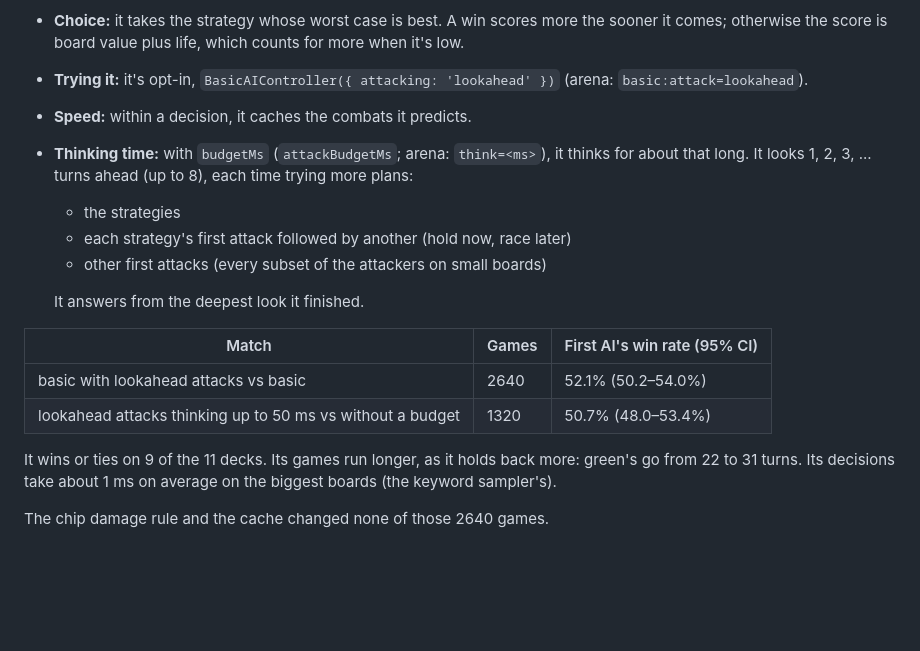
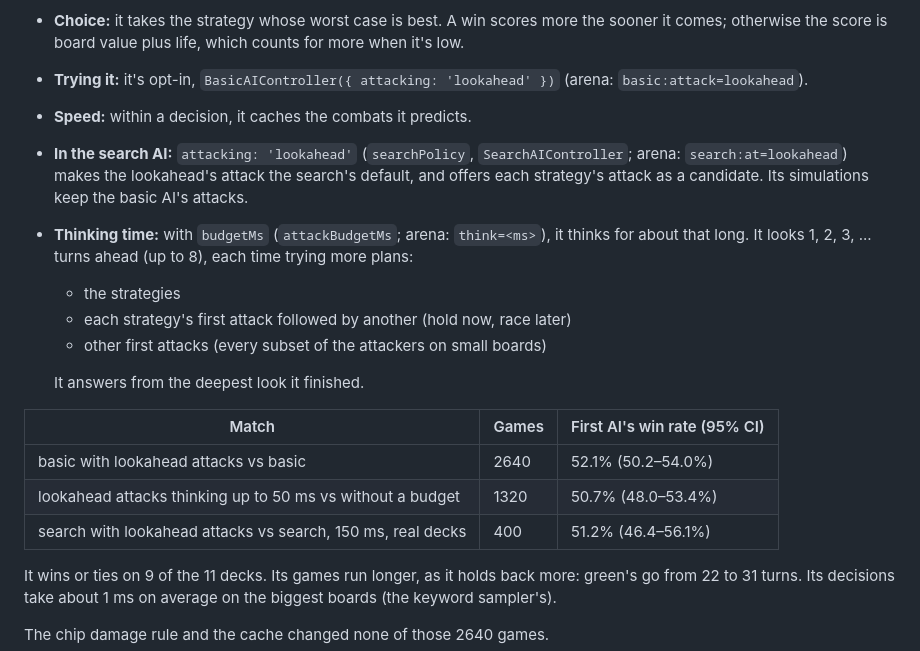
Before and after one commit to abedley/planeswalker, a Markdown page: README.md, the part around the change. Drawn GitHub-style; blank space fills up the shorter version.

Commit message:
README: the search AI with lookahead attacks, measured
Co-Authored-By: Claude Opus 5.5 <noreply@anthropic.com>
Claude-Session: https://claude.ai/code/session_01R9PAHafioMLZPE3UZLoT1X

```diff
--- a/README.md
+++ b/README.md
@@ -824,6 +824,9 @@ strategies (`ATTACK_STRATEGY`) by playing each out a few turns:
 - **Trying it:** it's opt-in, `BasicAIController({ attacking: 'lookahead' })` (arena:
   `basic:attack=lookahead`).
 - **Speed:** within a decision, it caches the combats it predicts.
+- **In the search AI:** `attacking: 'lookahead'` (`searchPolicy`, `SearchAIController`; arena:
+  `search:at=lookahead`) makes the lookahead's attack the search's default, and offers each
+  strategy's attack as a candidate. Its simulations keep the basic AI's attacks.
 - **Thinking time:** with `budgetMs` (`attackBudgetMs`; arena: `think=<ms>`), it thinks for
   about that long. It looks 1, 2, 3, ... turns ahead (up to 8), each time trying more plans:
   - the strategies
@@ -836,6 +839,7 @@ strategies (`ATTACK_STRATEGY`) by playing each out a few turns:
 | --- | --- | --- |
 | basic with lookahead attacks vs basic | 2640 | 52.1% (50.2–54.0%) |
 | lookahead attacks thinking up to 50 ms vs without a budget | 1320 | 50.7% (48.0–53.4%) |
+| search with lookahead attacks vs search, 150 ms, real decks | 400 | 51.2% (46.4–56.1%) |
 
 It wins or ties on 9 of the 11 decks. Its games run longer, as it holds back more: green's go from
 22 to 31 turns. Its decisions take about 1 ms on average on the biggest boards (the keyword
```
